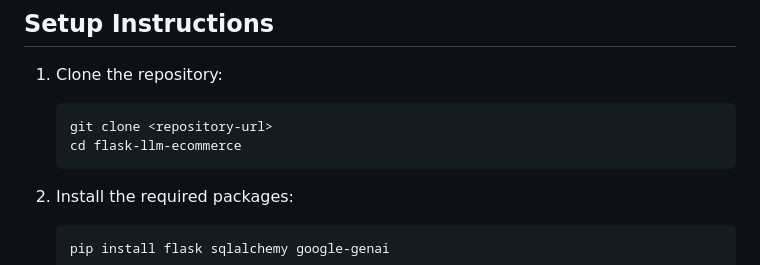
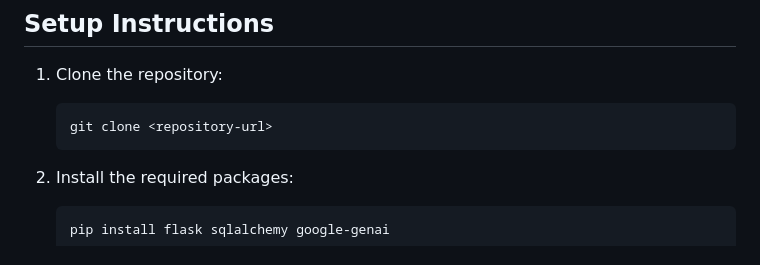
Before and after one commit to lzrwilliam/MarketPlacePlatform-using-LLM, a Markdown page: README.md, the part around the change. Rendered like a GitHub page.

````diff
--- a/README.md
+++ b/README.md
@@ -32,7 +32,6 @@ This is a web-based e-commerce platform built using Flask and SQLAlchemy, with i
 1. Clone the repository:
    ```bash
    git clone <repository-url>
-   cd flask-llm-ecommerce
    ```
 2. Install the required packages:
    ```bash
````
